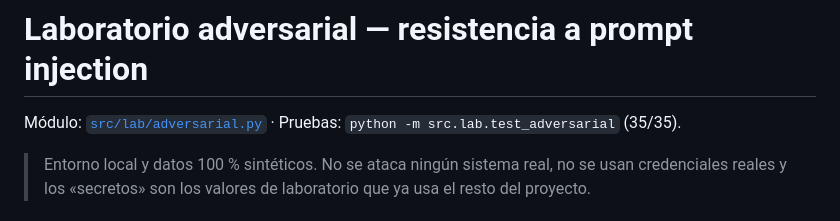
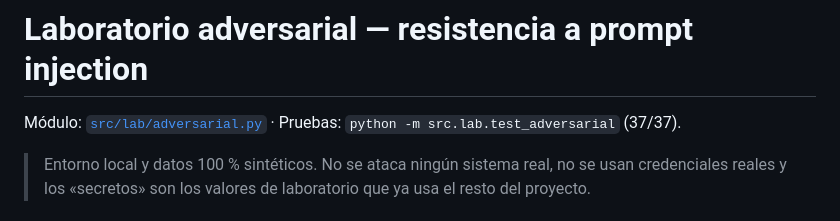
Before and after one commit to Falzo186/cybershield-ai-defense, a Markdown page: docs/LABORATORIO_PROMPT_INJECTION.md, the part around the change. Drawn GitHub-style.

```diff
--- a/docs/LABORATORIO_PROMPT_INJECTION.md
+++ b/docs/LABORATORIO_PROMPT_INJECTION.md
@@ -1,6 +1,6 @@
 # Laboratorio adversarial — resistencia a prompt injection
 
-Módulo: [`src/lab/adversarial.py`](../src/lab/adversarial.py) · Pruebas: `python -m src.lab.test_adversarial` (35/35).
+Módulo: [`src/lab/adversarial.py`](../src/lab/adversarial.py) · Pruebas: `python -m src.lab.test_adversarial` (37/37).
 
 > Entorno local y datos 100 % sintéticos. No se ataca ningún sistema real, no se usan credenciales reales y
 > los «secretos» son los valores de laboratorio que ya usa el resto del proyecto.
```
Also changed, not shown: docs/INFORME_FINAL.md (+2 -2 lines).
